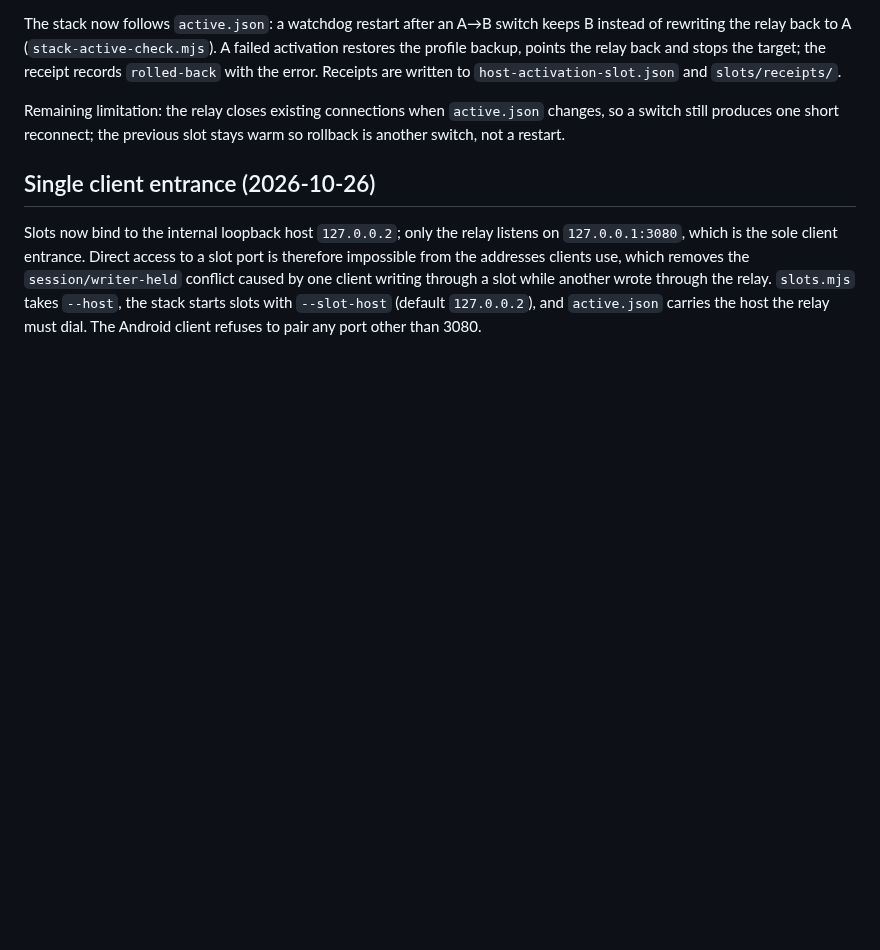
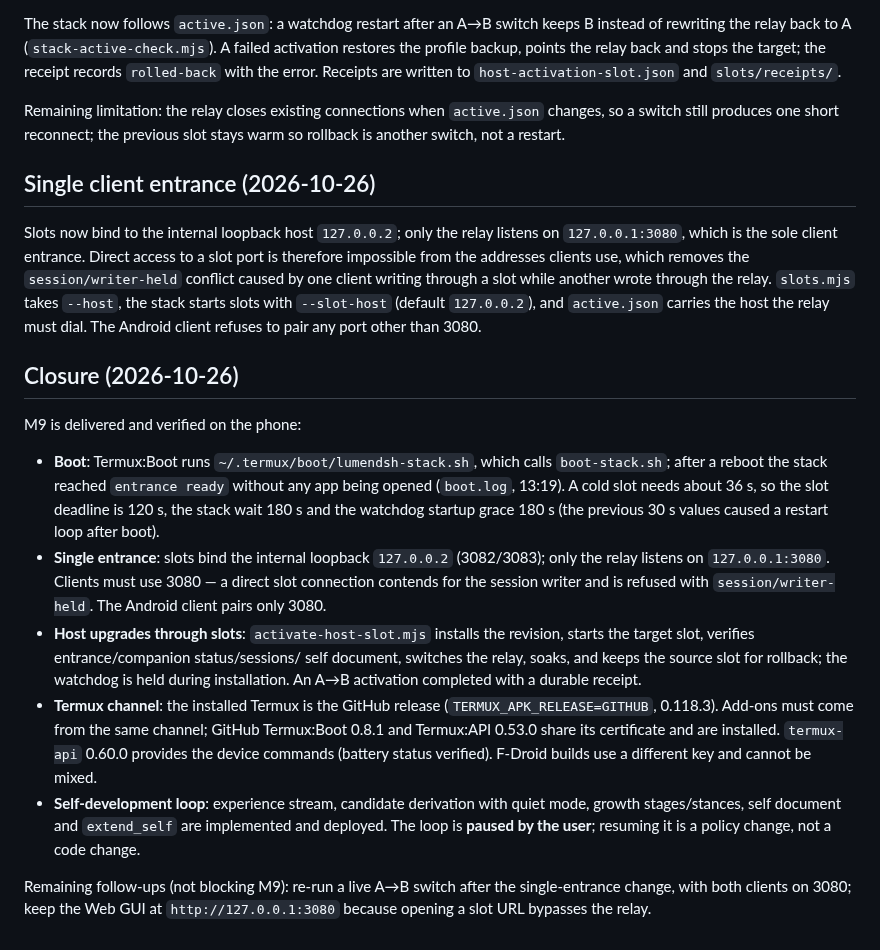
Before and after one commit to ydzat/LumenDSH, a Markdown page: docs/m9-self-iteration.md, the part around the change. Rendered like a GitHub page; blank space fills up the shorter version.

```diff
--- a/docs/m9-self-iteration.md
+++ b/docs/m9-self-iteration.md
@@ -171,3 +171,36 @@ is therefore impossible from the addresses clients use, which removes the
 another wrote through the relay. `slots.mjs` takes `--host`, the stack starts
 slots with `--slot-host` (default `127.0.0.2`), and `active.json` carries the host
 the relay must dial. The Android client refuses to pair any port other than 3080.
+
+
+## Closure (2026-10-26)
+
+M9 is delivered and verified on the phone:
+
+- **Boot**: Termux:Boot runs `~/.termux/boot/lumendsh-stack.sh`, which calls
+  `boot-stack.sh`; after a reboot the stack reached `entrance ready` without any
+  app being opened (`boot.log`, 13:19). A cold slot needs about 36 s, so the
+  slot deadline is 120 s, the stack wait 180 s and the watchdog startup grace
+  180 s (the previous 30 s values caused a restart loop after boot).
+- **Single entrance**: slots bind the internal loopback `127.0.0.2` (3082/3083);
+  only the relay listens on `127.0.0.1:3080`. Clients must use 3080 — a direct
+  slot connection contends for the session writer and is refused with
+  `session/writer-held`. The Android client pairs only 3080.
+- **Host upgrades through slots**: `activate-host-slot.mjs` installs the
+  revision, starts the target slot, verifies entrance/companion status/sessions/
+  self document, switches the relay, soaks, and keeps the source slot for
+  rollback; the watchdog is held during installation. An A→B activation completed
+  with a durable receipt.
+- **Termux channel**: the installed Termux is the GitHub release
+  (`TERMUX_APK_RELEASE=GITHUB`, 0.118.3). Add-ons must come from the same channel;
+  GitHub Termux:Boot 0.8.1 and Termux:API 0.53.0 share its certificate and are
+  installed. `termux-api` 0.60.0 provides the device commands (battery status
+  verified). F-Droid builds use a different key and cannot be mixed.
+- **Self-development loop**: experience stream, candidate derivation with quiet
+  mode, growth stages/stances, self document and `extend_self` are implemented
+  and deployed. The loop is **paused by the user**; resuming it is a policy
+  change, not a code change.
+
+Remaining follow-ups (not blocking M9): re-run a live A→B switch after the
+single-entrance change, with both clients on 3080; keep the Web GUI at
+`http://127.0.0.1:3080` because opening a slot URL bypasses the relay.
```
Also changed, not shown: docs/project-status.md (+12 -2 lines), integrations/supervisor/README.md (+32 -12 lines).
